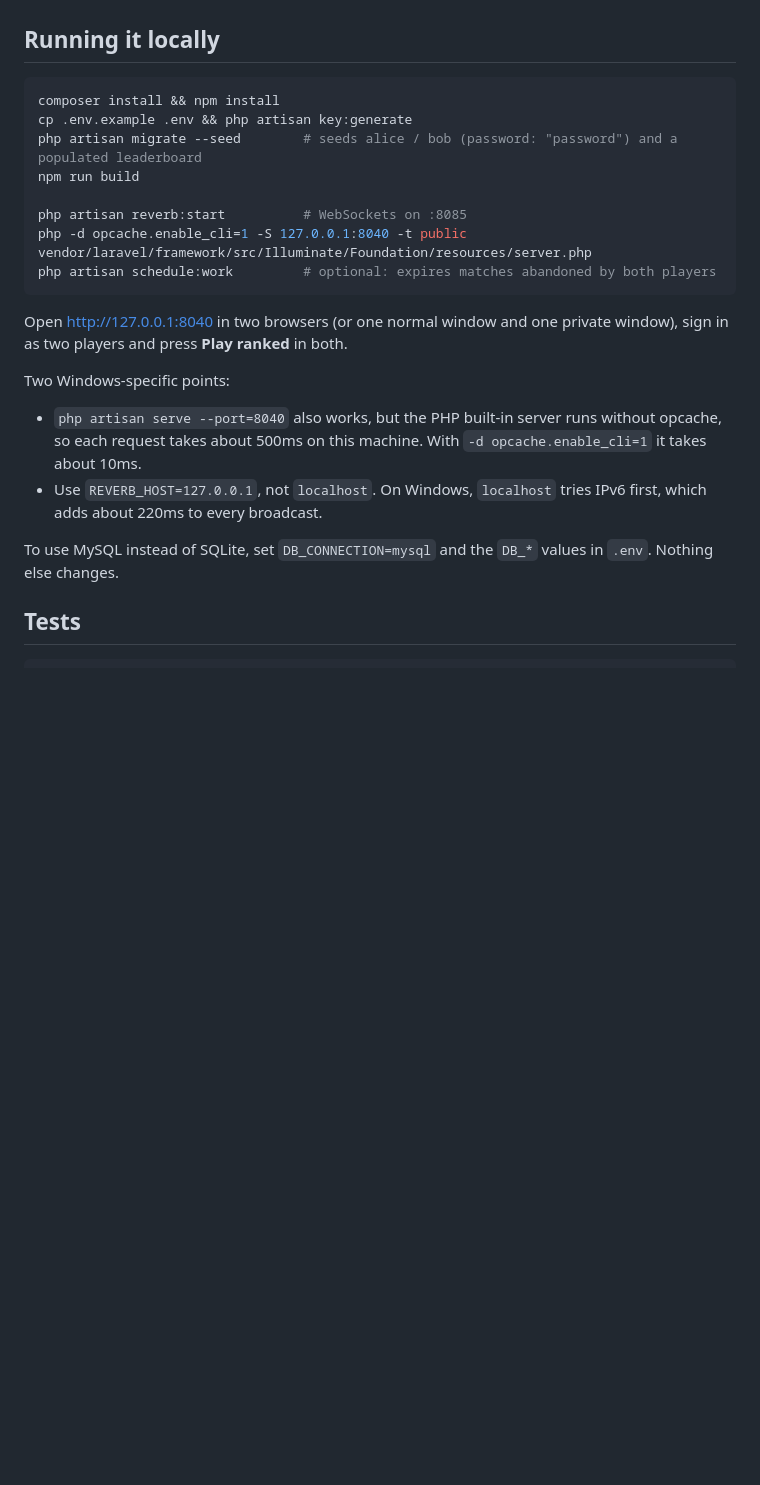
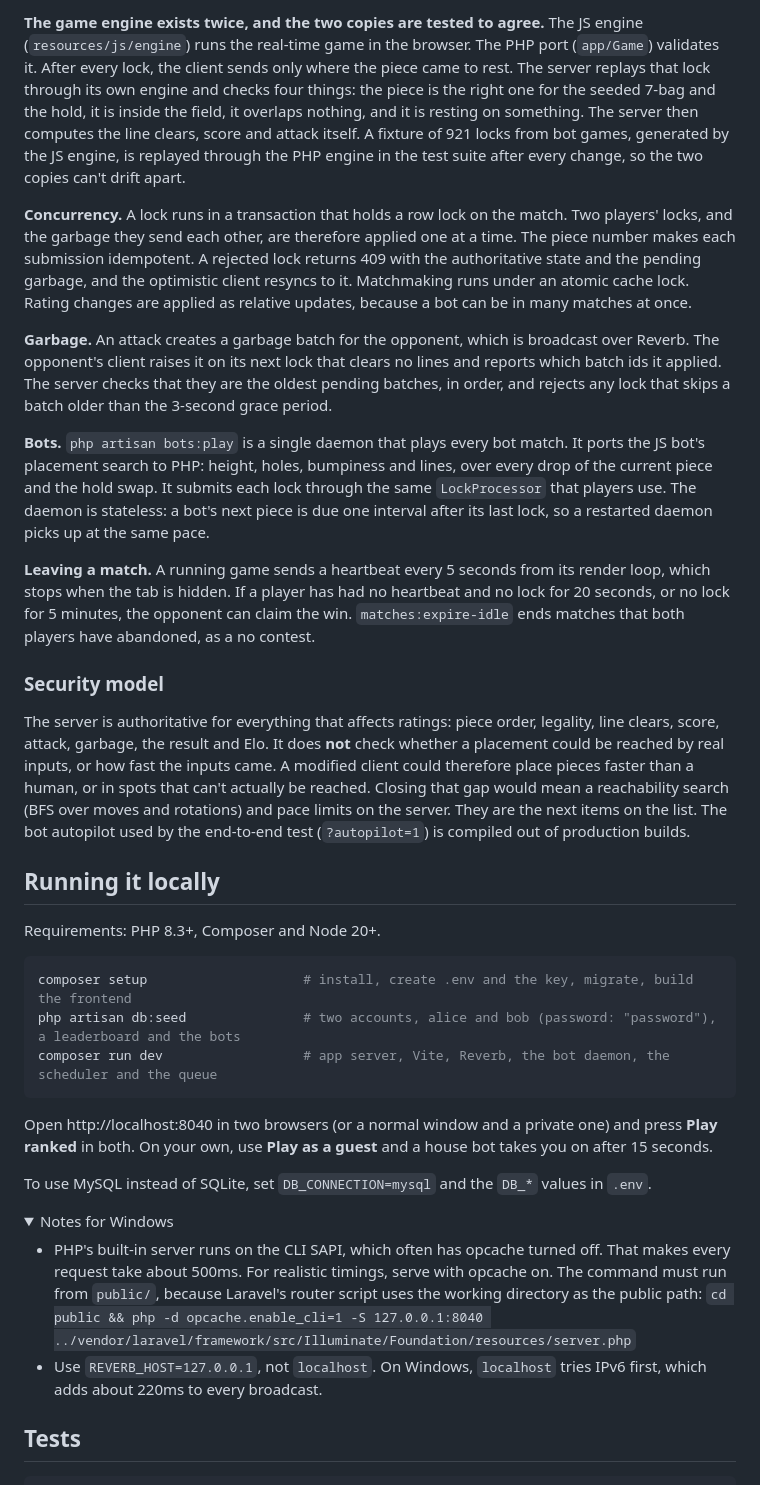
Before and after one commit to GodfreysDragon/duel-stack, a Markdown page: README.md, the part around one of its changes. Rendered like a GitHub page; folded sections open; blank space fills up the shorter version.

````diff
--- a/README.md
+++ b/README.md
@@ -35,27 +46,66 @@ See [Project_Summary.md](Project_Summary.md) for what was built, the verificatio
+**The game engine exists twice, and the two copies are tested to agree.** The JS engine (`resources/js/engine`) runs
+the real-time game in the browser. The PHP port (`app/Game`) validates it. After every lock, the client sends only
+where the piece came to rest. The server replays that lock through its own engine and checks four things: the piece
+is the right one for the seeded 7-bag and the hold, it is inside the field, it overlaps nothing, and it is resting on
+something. The server then computes the line clears, score and attack itself. A fixture of 921 locks from bot games,
+generated by the JS engine, is replayed through the PHP engine in the test suite after every change, so the two copies
+can't drift apart.
+
+**Concurrency.** A lock runs in a transaction that holds a row lock on the match. Two players' locks, and the garbage
+they send each other, are therefore applied one at a time. The piece number makes each submission idempotent. A
+rejected lock returns 409 with the authoritative state and the pending garbage, and the optimistic client resyncs to
+it. Matchmaking runs under an atomic cache lock. Rating changes are applied as relative updates, because a bot can be
+in many matches at once.
+
+**Garbage.** An attack creates a garbage batch for the opponent, which is broadcast over Reverb. The opponent's client
+raises it on its next lock that clears no lines and reports which batch ids it applied. The server checks that they
+are the oldest pending batches, in order, and rejects any lock that skips a batch older than the 3-second grace
+period.
+
+**Bots.** `php artisan bots:play` is a single daemon that plays every bot match. It ports the JS bot's placement
+search to PHP: height, holes, bumpiness and lines, over every drop of the current piece and the hold swap. It
+submits each lock through the same `LockProcessor` that players use. The daemon is stateless: a bot's next piece is due
+one interval after its last lock, so a restarted daemon picks up at the same pace.
+
+**Leaving a match.** A running game sends a heartbeat every 5 seconds from its render loop, which stops when the tab is
+hidden. If a player has had no heartbeat and no lock for 20 seconds, or no lock for 5 minutes, the opponent can claim
+the win. `matches:expire-idle` ends matches that both players have abandoned, as a no contest.
+
+### Security model
+
+The server is authoritative for everything that affects ratings: piece order, legality, line clears, score, attack,
+garbage, the result and Elo. It does **not** check whether a placement could be reached by real inputs, or how fast the
+inputs came. A modified client could therefore place pieces faster than a human, or in spots that can't actually be
+reached. Closing that gap would mean a reachability search (BFS over moves and rotations) and pace limits on the
+server. They are the next items on the list. The bot autopilot used by the end-to-end test (`?autopilot=1`) is compiled
+out of production builds.
 
 ## Running it locally
 
+Requirements: PHP 8.3+, Composer and Node 20+.
+
 ```sh
-composer install && npm install
-cp .env.example .env && php artisan key:generate
-php artisan migrate --seed        # seeds alice / bob (password: "password") and a populated leaderboard
-npm run build
-
-php artisan reverb:start          # WebSockets on :8085
-php -d opcache.enable_cli=1 -S 127.0.0.1:8040 -t public vendor/laravel/framework/src/Illuminate/Foundation/resources/server.php
-php artisan schedule:work         # optional: expires matches abandoned by both players
+composer setup                    # install, create .env and the key, migrate, build the frontend
+php artisan db:seed               # two accounts, alice and bob (password: "password"), a leaderboard and the bots
+composer run dev                  # app server, Vite, Reverb, the bot daemon, the scheduler and the queue
 ```
 
-Open http://127.0.0.1:8040 in two browsers (or one normal window and one private window), sign in as two players and
-press **Play ranked** in both.
+Open http://localhost:8040 in two browsers (or a normal window and a private one) and press **Play ranked** in both.
+On your own, use **Play as a guest** and a house bot takes you on after 15 seconds.
 
-Two Windows-specific points:
-- `php artisan serve --port=8040` also works, but the PHP built-in server runs without opcache, so each request takes
-  about 500ms on this machine. With `-d opcache.enable_cli=1` it takes about 10ms.
+To use MySQL instead of SQLite, set `DB_CONNECTION=mysql` and the `DB_*` values in `.env`.
+
+<details>
+<summary>Notes for Windows</summary>
+
+- PHP's built-in server runs on the CLI SAPI, which often has opcache turned off. That makes every request take about
+  500ms. For realistic timings, serve with opcache on. The command must run from `public/`, because Laravel's router
+  script uses the working directory as the public path:
+  `cd public && php -d opcache.enable_cli=1 -S 127.0.0.1:8040 ../vendor/laravel/framework/src/Illuminate/Foundation/resources/server.php`
 - Use `REVERB_HOST=127.0.0.1`, not `localhost`. On Windows, `localhost` tries IPv6 first, which adds about 220ms to
   every broadcast.
 
-To use MySQL instead of SQLite, set `DB_CONNECTION=mysql` and the `DB_*` values in `.env`. Nothing else changes.
+</details>
 
 ## Tests
 
````
Also changed, not shown: other parts of README.md (+55 -31 lines), docs/media/bot-match.png (added), docs/media/phone.png (added), docs/media/replay.png (added), docs/media/result.png (added), 3 other files.
